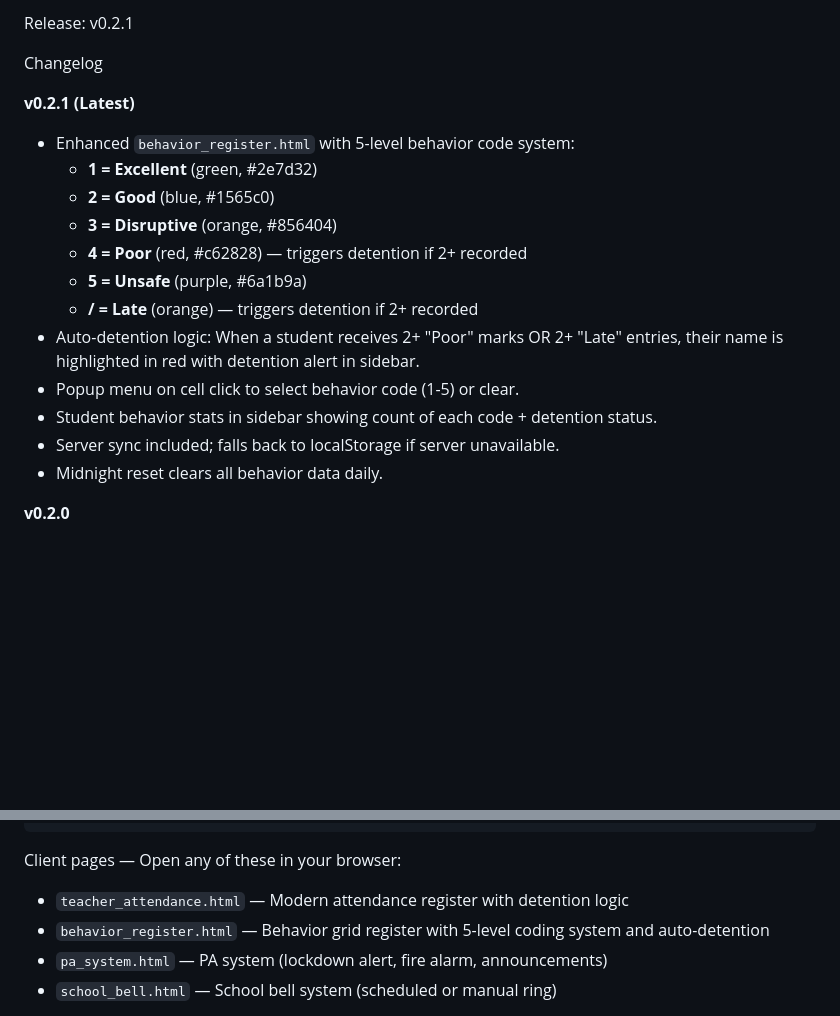
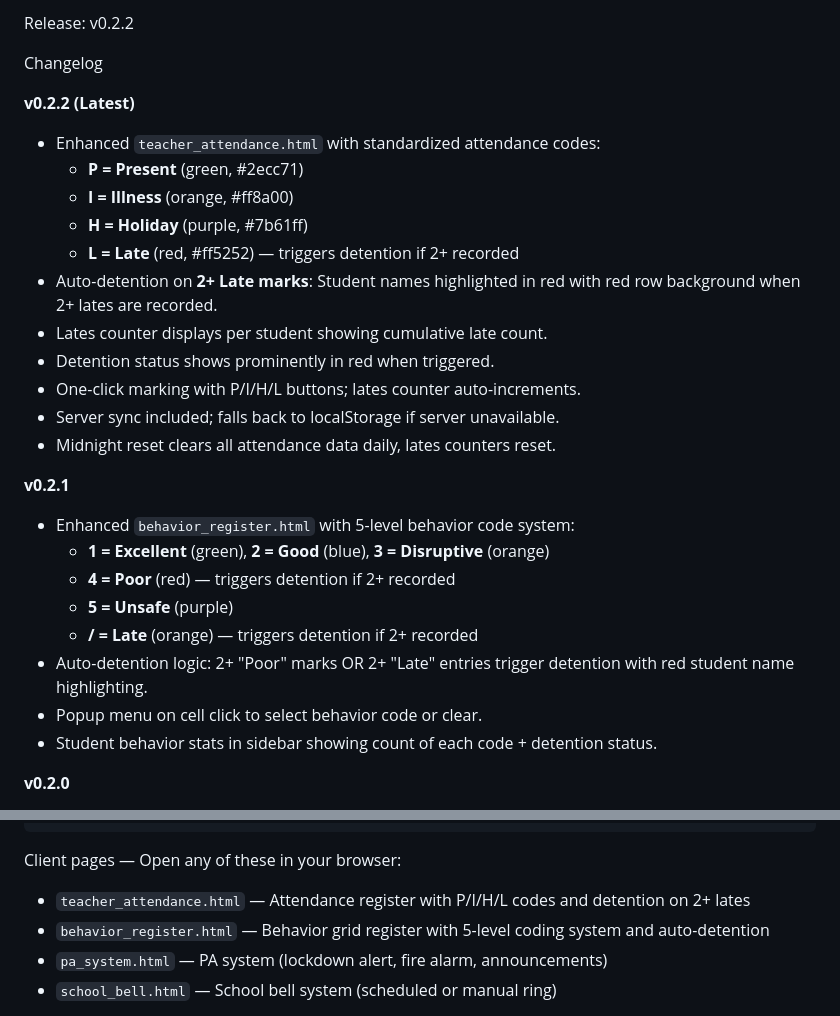
Before and after one commit to nabeel130/bromcom-2-mis-school-syterm, a Markdown page: RELEASE.md, 2 parts joined by grey strips. Drawn GitHub-style; blank space fills up the shorter version.

Commit message:
Update RELEASE.md for v0.2.2: enhanced attendance register with P/I/H/L codes and auto-detention on 2+ Lates

```diff
--- a/RELEASE.md
+++ b/RELEASE.md
@@ -1,20 +1,29 @@
-Release: v0.2.1
+Release: v0.2.2
 
 Changelog
 
-**v0.2.1 (Latest)**
+**v0.2.2 (Latest)**
+- Enhanced `teacher_attendance.html` with standardized attendance codes:
+  - **P = Present** (green, #2ecc71)
+  - **I = Illness** (orange, #ff8a00)
+  - **H = Holiday** (purple, #7b61ff)
+  - **L = Late** (red, #ff5252) — triggers detention if 2+ recorded
+- Auto-detention on **2+ Late marks**: Student names highlighted in red with red row background when 2+ lates are recorded.
+- Lates counter displays per student showing cumulative late count.
+- Detention status shows prominently in red when triggered.
+- One-click marking with P/I/H/L buttons; lates counter auto-increments.
+- Server sync included; falls back to localStorage if server unavailable.
+- Midnight reset clears all attendance data daily, lates counters reset.
+
+**v0.2.1**
 - Enhanced `behavior_register.html` with 5-level behavior code system:
-  - **1 = Excellent** (green, #2e7d32)
-  - **2 = Good** (blue, #1565c0)
-  - **3 = Disruptive** (orange, #856404)
-  - **4 = Poor** (red, #c62828) — triggers detention if 2+ recorded
-  - **5 = Unsafe** (purple, #6a1b9a)
+  - **1 = Excellent** (green), **2 = Good** (blue), **3 = Disruptive** (orange)
+  - **4 = Poor** (red) — triggers detention if 2+ recorded
+  - **5 = Unsafe** (purple)
   - **/ = Late** (orange) — triggers detention if 2+ recorded
-- Auto-detention logic: When a student receives 2+ "Poor" marks OR 2+ "Late" entries, their name is highlighted in red with detention alert in sidebar.
-- Popup menu on cell click to select behavior code (1-5) or clear.
+- Auto-detention logic: 2+ "Poor" marks OR 2+ "Late" entries trigger detention with red student name highlighting.
+- Popup menu on cell click to select behavior code or clear.
 - Student behavior stats in sidebar showing count of each code + detention status.
-- Server sync included; falls back to localStorage if server unavailable.
-- Midnight reset clears all behavior data daily.
 
 **v0.2.0**
 - Added `pa_system.html` — PA system with lockdown/fire alarm sirens and text-to-speech announcements (rings immediately on button press).
@@ -65,7 +74,7 @@ npm start
 
 Client pages — Open any of these in your browser:
 
-- `teacher_attendance.html` — Modern attendance register with detention logic
+- `teacher_attendance.html` — Attendance register with P/I/H/L codes and detention on 2+ lates
 - `behavior_register.html` — Behavior grid register with 5-level coding system and auto-detention
 - `pa_system.html` — PA system (lockdown alert, fire alarm, announcements)
 - `school_bell.html` — School bell system (scheduled or manual ring)
```
